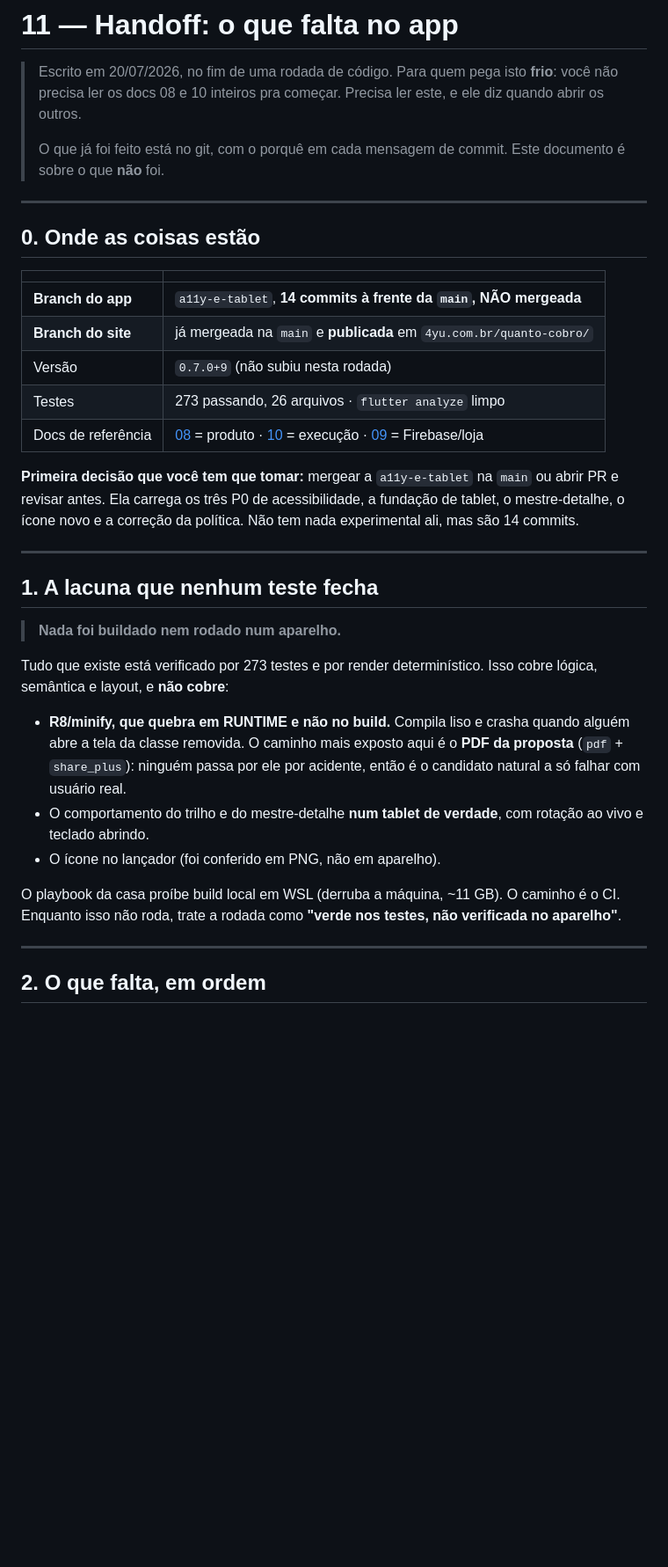
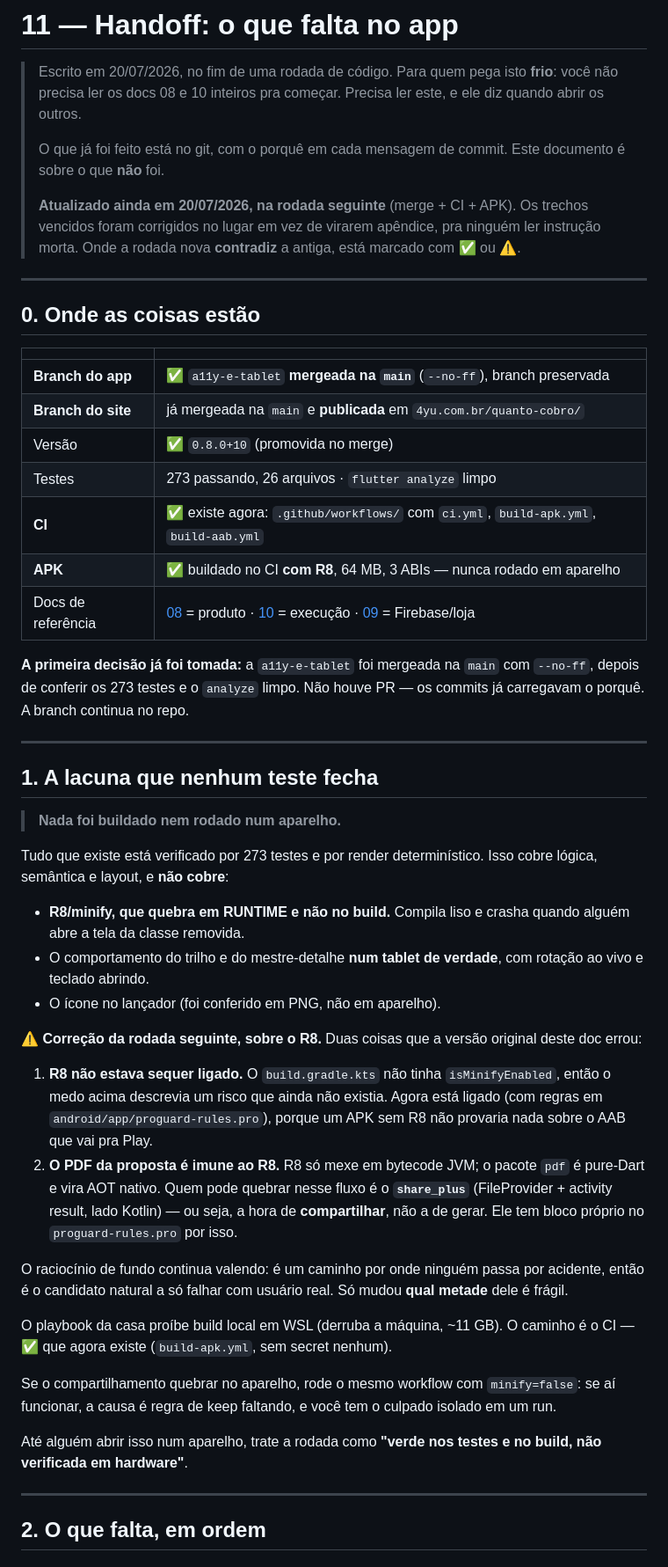
Before and after one commit to 4yu-apps/quanto-cobro, a Markdown page: docs/planning/11-HANDOFF.md, the part around one of its changes. Shown at 88% size. Rendered like a GitHub page; blank space fills up the shorter version.

```diff
--- a/docs/planning/11-HANDOFF.md
+++ b/docs/planning/11-HANDOFF.md
@@ -6,6 +6,11 @@
 >
 > O que já foi feito está no git, com o porquê em cada mensagem de commit. Este
 > documento é sobre o que **não** foi.
+>
+> **Atualizado ainda em 20/07/2026, na rodada seguinte** (merge + CI + APK). Os
+> trechos vencidos foram corrigidos no lugar em vez de virarem apêndice, pra
+> ninguém ler instrução morta. Onde a rodada nova **contradiz** a antiga, está
+> marcado com ✅ ou ⚠️.
 
 ---
 
@@ -13,16 +18,17 @@
 
 | | |
 |---|---|
-| **Branch do app** | `a11y-e-tablet`, **14 commits à frente da `main`, NÃO mergeada** |
+| **Branch do app** | ✅ `a11y-e-tablet` **mergeada na `main`** (`--no-ff`), branch preservada |
 | **Branch do site** | já mergeada na `main` e **publicada** em `4yu.com.br/quanto-cobro/` |
-| Versão | `0.7.0+9` (não subiu nesta rodada) |
+| Versão | ✅ `0.8.0+10` (promovida no merge) |
 | Testes | 273 passando, 26 arquivos · `flutter analyze` limpo |
+| **CI** | ✅ existe agora: `.github/workflows/` com `ci.yml`, `build-apk.yml`, `build-aab.yml` |
+| **APK** | ✅ buildado no CI **com R8**, 64 MB, 3 ABIs — nunca rodado em aparelho |
 | Docs de referência | [08](08-PLANO-OFICIAL.md) = produto · [10](10-PLANO-A11Y-E-TABLET.md) = execução · [09](09-HANDOFF-FIREBASE-E-LOJA.md) = Firebase/loja |
 
-**Primeira decisão que você tem que tomar:** mergear a `a11y-e-tablet` na `main`
-ou abrir PR e revisar antes. Ela carrega os três P0 de acessibilidade, a
-fundação de tablet, o mestre-detalhe, o ícone novo e a correção da política. Não
-tem nada experimental ali, mas são 14 commits.
+**A primeira decisão já foi tomada:** a `a11y-e-tablet` foi mergeada na `main`
+com `--no-ff`, depois de conferir os 273 testes e o `analyze` limpo. Não houve
+PR — os commits já carregavam o porquê. A branch continua no repo.
 
 ---
 
@@ -34,16 +40,37 @@ Tudo que existe está verificado por 273 testes e por render determinístico. Is
 cobre lógica, semântica e layout, e **não cobre**:
 
 - **R8/minify, que quebra em RUNTIME e não no build.** Compila liso e crasha
-  quando alguém abre a tela da classe removida. O caminho mais exposto aqui é o
-  **PDF da proposta** (`pdf` + `share_plus`): ninguém passa por ele por
-  acidente, então é o candidato natural a só falhar com usuário real.
+  quando alguém abre a tela da classe removida.
 - O comportamento do trilho e do mestre-detalhe **num tablet de verdade**, com
   rotação ao vivo e teclado abrindo.
 - O ícone no lançador (foi conferido em PNG, não em aparelho).
 
+⚠️ **Correção da rodada seguinte, sobre o R8.** Duas coisas que a versão
+original deste doc errou:
+
+1. **R8 não estava sequer ligado.** O `build.gradle.kts` não tinha
+   `isMinifyEnabled`, então o medo acima descrevia um risco que ainda não
+   existia. Agora está ligado (com regras em `android/app/proguard-rules.pro`),
+   porque um APK sem R8 não provaria nada sobre o AAB que vai pra Play.
+2. **O PDF da proposta é imune ao R8.** R8 só mexe em bytecode JVM; o pacote
+   `pdf` é pure-Dart e vira AOT nativo. Quem pode quebrar nesse fluxo é o
+   **`share_plus`** (FileProvider + activity result, lado Kotlin) — ou seja, a
+   hora de **compartilhar**, não a de gerar. Ele tem bloco próprio no
+   `proguard-rules.pro` por isso.
+
+O raciocínio de fundo continua valendo: é um caminho por onde ninguém passa por
+acidente, então é o candidato natural a só falhar com usuário real. Só mudou
+**qual metade** dele é frágil.
+
 O playbook da casa proíbe build local em WSL (derruba a máquina, ~11 GB). O
-caminho é o CI. Enquanto isso não roda, trate a rodada como **"verde nos testes,
-não verificada no aparelho"**.
+caminho é o CI — ✅ que agora existe (`build-apk.yml`, sem secret nenhum).
+
+Se o compartilhamento quebrar no aparelho, rode o mesmo workflow com
+`minify=false`: se aí funcionar, a causa é regra de keep faltando, e você tem o
+culpado isolado em um run.
+
+Até alguém abrir isso num aparelho, trate a rodada como **"verde nos testes e no
+build, não verificada em hardware"**.
 
 ---
 
```
Also changed, not shown: other parts of docs/planning/11-HANDOFF.md (+42 -9 lines).
